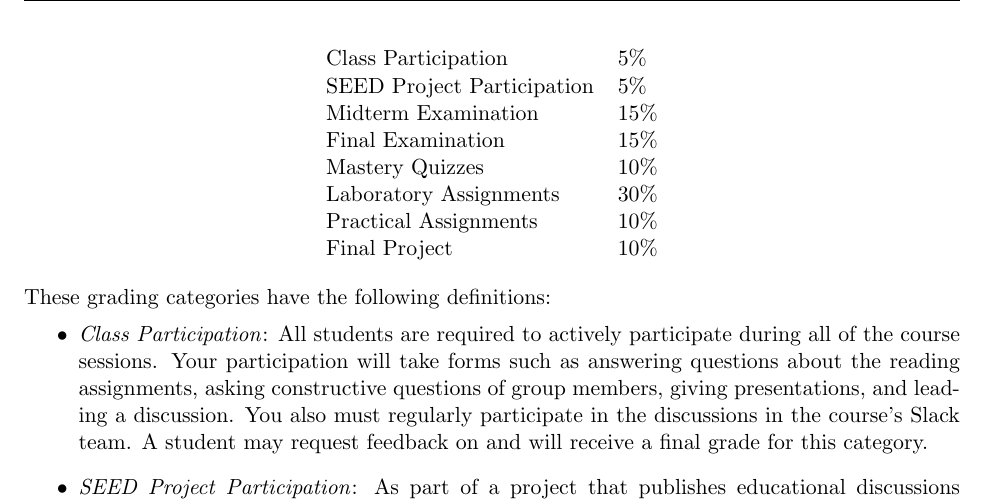
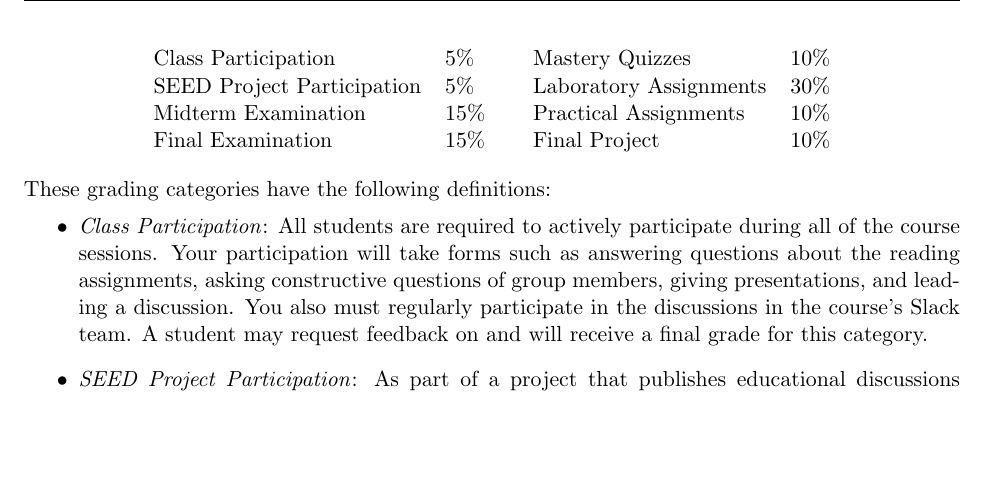
Before and after one commit to Allegheny-Computer-Science-111-F2017/cs111-F2017-syllabus, a LaTeX document (cs111F2017_syllabus.tex): part of page 3 of 6, cut so that both start at the same text, the shorter picture padded with empty space. Compiled offline with pdfLaTeX.

Commit message:
Restructuring the grade percentage table in

```diff
--- a/cs111F2017_syllabus.tex
+++ b/cs111F2017_syllabus.tex
@@ -162,15 +162,19 @@ approximate and, if the need to do so presents itself, it is possible for the co
 percentages during the academic semester.
 
 \begin{center}
+  \begin{tabular}{c c}
   \begin{tabular}{ll}
     Class Participation        & 5\%  \\
     SEED Project Participation & 5\%  \\
     Midterm Examination        & 15\% \\
     Final Examination          & 15\% \\
+  \end{tabular} &
+  \begin{tabular}{ll}
     Mastery Quizzes            & 10\% \\
     Laboratory Assignments     & 30\% \\
     Practical Assignments      & 10\% \\
     Final Project              & 10\%
+  \end{tabular}
   \end{tabular}
 \end{center}
 
```
